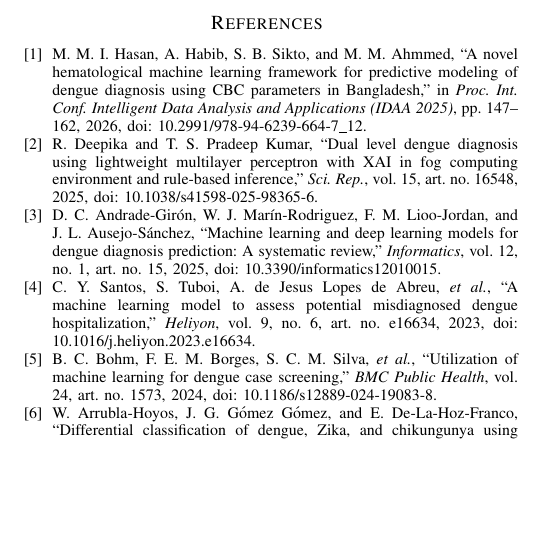
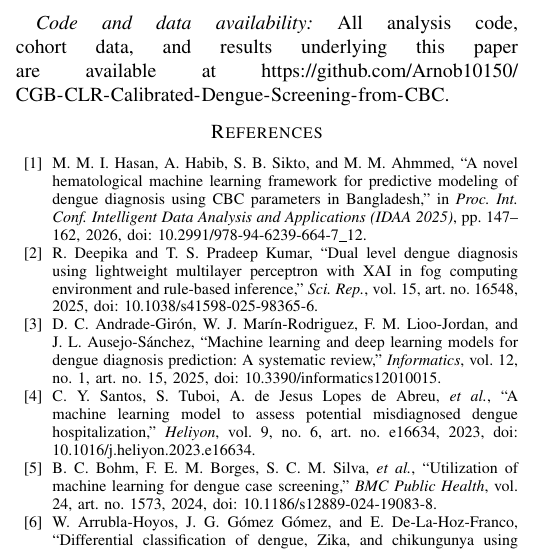
Before and after one commit to Arnob10150/CGB-CLR-Calibrated-Dengue-Screening-from-CBC, a LaTeX paper (paper/dengue_screening_paper.tex): part of one column of page 6 of 6, cut at the place of the change, the shorter picture padded with empty space. Compiled offline with pdfLaTeX.

Commit message:
Add code/data availability link to manuscript

```diff
--- a/paper/dengue_screening_paper.tex
+++ b/paper/dengue_screening_paper.tex
@@ -609,6 +609,10 @@ reference-standard-confirmed, prospective, multi-country cohorts with the full
 differential, nested threshold selection, and illness-day information before
 clinical use.
 
+\emph{Code and data availability:} All analysis code, cohort data, and
+results underlying this paper are available at
+\url{https://github.com/Arnob10150/CGB-CLR-Calibrated-Dengue-Screening-from-CBC}.
+
 \begin{thebibliography}{00}
 \footnotesize
 
```
Also changed, not shown: paper/dengue_screening_paper.pdf.
